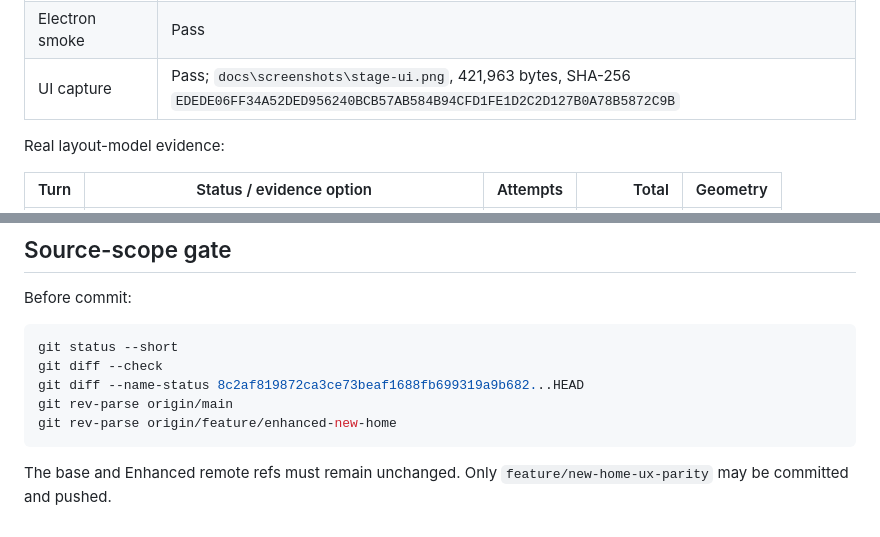
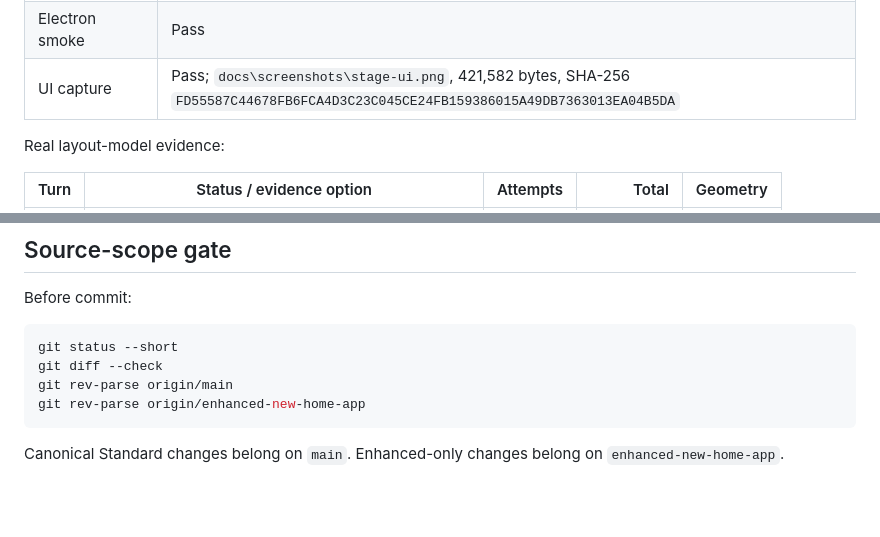
Before and after one commit to Wayne-Ch/foundry-local-new-home-app, a Markdown page: VALIDATION.md, 2 parts joined by grey strips. Drawn GitHub-style; blank space fills up the shorter version.

````diff
--- a/VALIDATION.md
+++ b/VALIDATION.md
@@ -29,7 +29,7 @@
 | Reset | Pass; two live Nemotron sessions, 6 ms cancellation each, tracks stopped, ownership released, State v0, fresh lease |
 | Reload/close ownership | Pass; reload cancellation 6 ms, close cancellation 26 ms, stale routing false, zero destroyed-object/unhandled errors |
 | Electron smoke | Pass |
-| UI capture | Pass; `docs\screenshots\stage-ui.png`, 421,963 bytes, SHA-256 `EDEDE06FF34A52DED956240BCB57AB584B94CFD1FE1D2C2D127B0A78B5872C9B` |
+| UI capture | Pass; `docs\screenshots\stage-ui.png`, 421,582 bytes, SHA-256 `FD55587C44678FB6FCA4D3C23C045CE24FB159386015A49DB7363013EA04B5DA` |
 
 Real layout-model evidence:
 
@@ -144,10 +144,9 @@ Before commit:
 ```powershell
 git status --short
 git diff --check
-git diff --name-status 8c2af819872ca3ce73beaf1688fb699319a9b682...HEAD
 git rev-parse origin/main
-git rev-parse origin/feature/enhanced-new-home
+git rev-parse origin/enhanced-new-home-app
 ```
 
-The base and Enhanced remote refs must remain unchanged. Only
-`feature/new-home-ux-parity` may be committed and pushed.
+Canonical Standard changes belong on `main`. Enhanced-only changes belong on
+`enhanced-new-home-app`.
````
Also changed, not shown: PLAYTEST.md (+1 -1 lines), README.md (+1 -1 lines), docs/screenshots/stage-ui.png, 2 other files.
